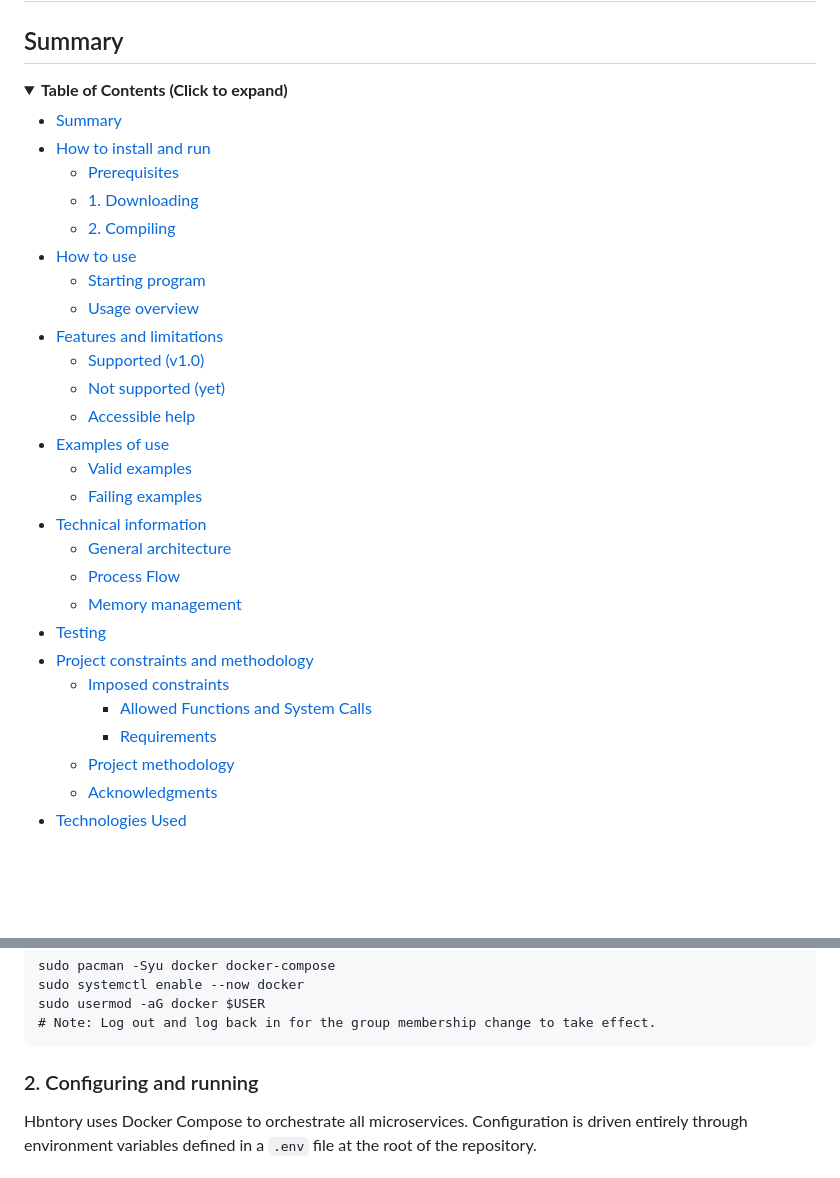
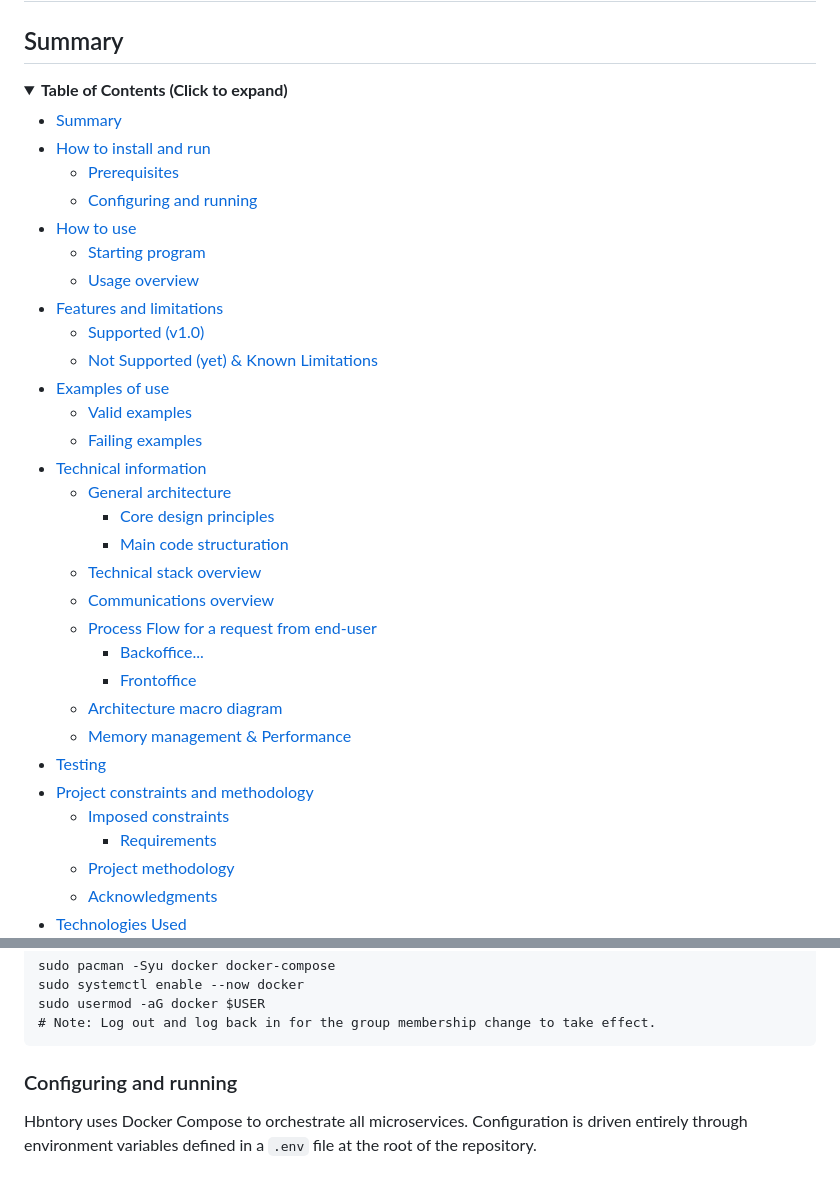
Before and after one commit to llacote-holberton/holberton_inventory, a Markdown page: README.md, 2 parts joined by grey strips. GitHub-like rendering; folded sections open; blank space fills up the shorter version.

Commit message:
Docs: README - Updating table of contents #1

````diff
--- a/README.md
+++ b/README.md
@@ -1,7 +1,6 @@
 # Holberton Inventory - A proof-of-concept of full-fledged application
 
 ## Summary
-
 
 <details>
 <summary><b>Table of Contents (Click to expand)</b></summary>
@@ -9,26 +8,30 @@
 - [Summary](#summary)
 - [How to install and run](#how-to-install-and-run)
   - [Prerequisites](#prerequisites)
-  - [1. Downloading](#1-downloading)
-  - [2. Compiling](#2-compiling)
+  - [Configuring and running](#configuring-and-running)
 - [How to use](#how-to-use)
   - [Starting program](#starting-program)
   - [Usage overview](#usage-overview)
 - [Features and limitations](#features-and-limitations)
   - [Supported (v1.0)](#supported-v10)
-  - [Not supported (yet)](#not-supported-yet)
-  - [Accessible help](#accessible-help)
+  - [Not Supported (yet) & Known Limitations](#not-supported-yet--known-limitations)
 - [Examples of use](#examples-of-use)
   - [Valid examples](#valid-examples)
   - [Failing examples](#failing-examples)
 - [Technical information](#technical-information)
   - [General architecture](#general-architecture)
-  - [Process Flow](#process-flow)
-  - [Memory management](#memory-management)
+    - [Core design principles](#core-design-principles)
+    - [Main code structuration](#main-code-structuration)
+  - [Technical stack overview](#technical-stack-overview)
+  - [Communications overview](#communications-overview)
+  - [Process Flow for a request from end-user](#process-flow-for-a-request-from-end-user)
+    - [Backoffice...](#backoffice)
+    - [Frontoffice](#frontoffice)
+  - [Architecture macro diagram](#architecture-macro-diagram)
+  - [Memory management & Performance](#memory-management--performance)
 - [Testing](#testing)
 - [Project constraints and methodology](#project-constraints-and-methodology)
   - [Imposed constraints](#imposed-constraints)
-    - [Allowed Functions and System Calls](#allowed-functions-and-system-calls)
     - [Requirements](#requirements)
   - [Project methodology](#project-methodology)
   - [Acknowledgments](#acknowledgments)
@@ -85,7 +90,7 @@ sudo usermod -aG docker $USER
 # Note: Log out and log back in for the group membership change to take effect.
 ```
 
-### 2. Configuring and running
+### Configuring and running
 
 Hbntory uses Docker Compose to orchestrate all microservices. Configuration is driven entirely through environment variables defined in a `.env` file at the root of the repository.
 
````
Also changed, not shown: other parts of README.md (+2 -0 lines).
